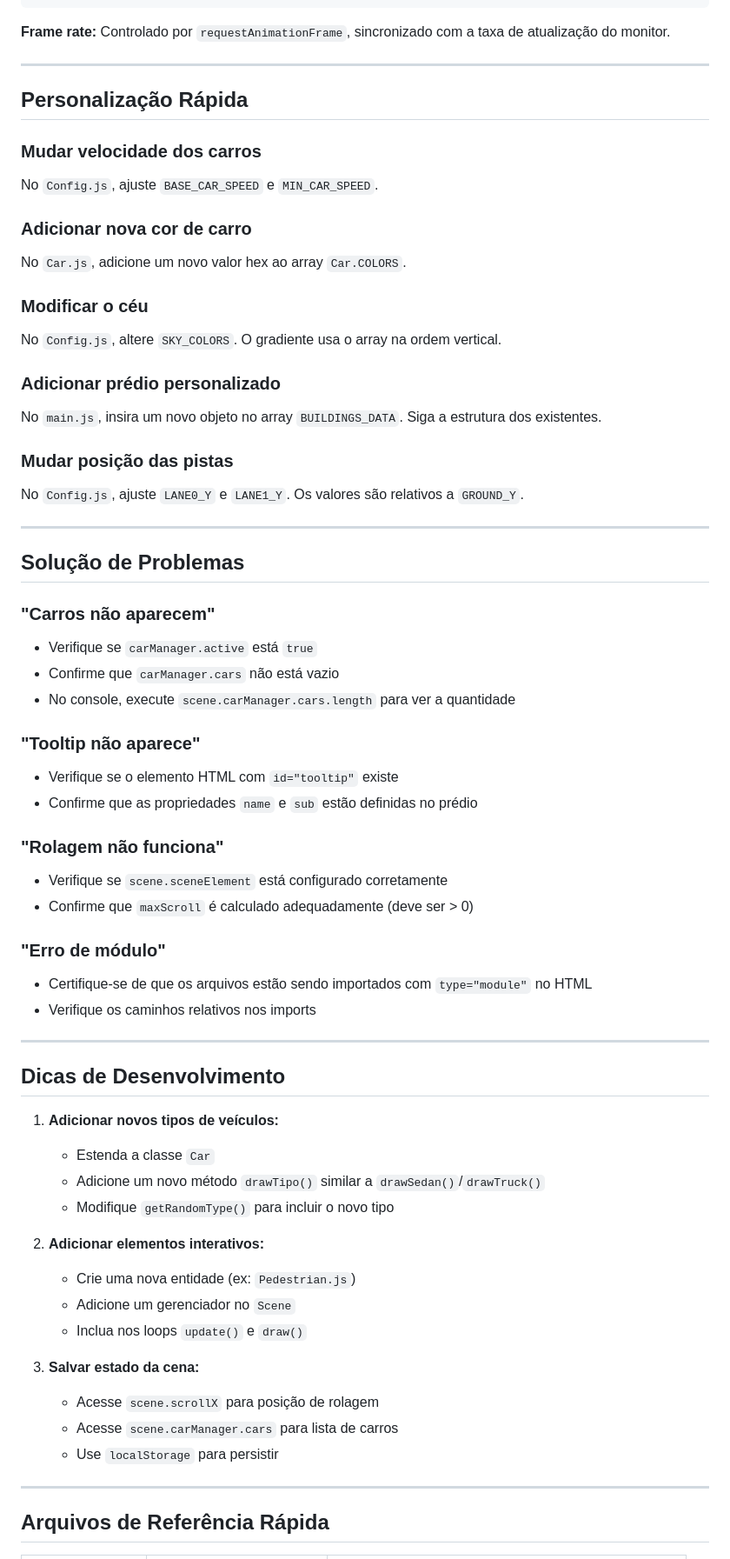
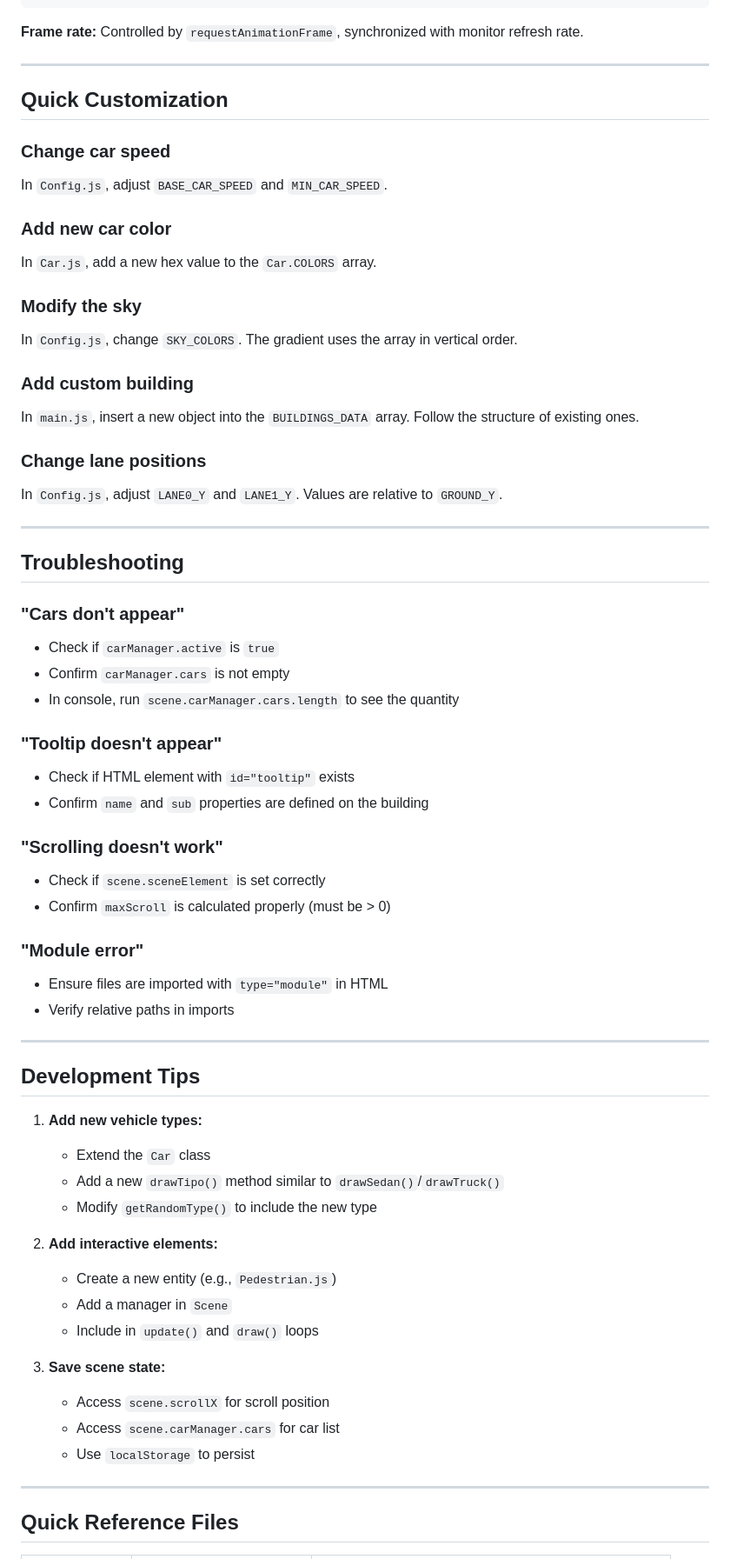
Before and after one commit to marceloxp/pixel-avenue, a Markdown page: README.md, the part around one of its changes. Shown at 87% size. Rendered like a GitHub page.

````diff
--- a/README.md
+++ b/README.md
@@ -245,68 +245,68 @@ resetScene()                // Volta ao início
                    └── buildingManager.draw()
 ```
 
-**Frame rate:** Controlado por `requestAnimationFrame`, sincronizado com a taxa de atualização do monitor.
+**Frame rate:** Controlled by `requestAnimationFrame`, synchronized with monitor refresh rate.
 
 ---
 
-## Personalização Rápida
+## Quick Customization
 
-### Mudar velocidade dos carros
-No `Config.js`, ajuste `BASE_CAR_SPEED` e `MIN_CAR_SPEED`.
+### Change car speed
+In `Config.js`, adjust `BASE_CAR_SPEED` and `MIN_CAR_SPEED`.
 
-### Adicionar nova cor de carro
-No `Car.js`, adicione um novo valor hex ao array `Car.COLORS`.
+### Add new car color
+In `Car.js`, add a new hex value to the `Car.COLORS` array.
 
-### Modificar o céu
-No `Config.js`, altere `SKY_COLORS`. O gradiente usa o array na ordem vertical.
+### Modify the sky
+In `Config.js`, change `SKY_COLORS`. The gradient uses the array in vertical order.
 
-### Adicionar prédio personalizado
-No `main.js`, insira um novo objeto no array `BUILDINGS_DATA`. Siga a estrutura dos existentes.
+### Add custom building
+In `main.js`, insert a new object into the `BUILDINGS_DATA` array. Follow the structure of existing ones.
 
-### Mudar posição das pistas
-No `Config.js`, ajuste `LANE0_Y` e `LANE1_Y`. Os valores são relativos a `GROUND_Y`.
+### Change lane positions
+In `Config.js`, adjust `LANE0_Y` and `LANE1_Y`. Values are relative to `GROUND_Y`.
 
 ---
 
-## Solução de Problemas
+## Troubleshooting
 
-### "Carros não aparecem"
-- Verifique se `carManager.active` está `true`
-- Confirme que `carManager.cars` não está vazio
-- No console, execute `scene.carManager.cars.length` para ver a quantidade
+### "Cars don't appear"
+- Check if `carManager.active` is `true`
+- Confirm `carManager.cars` is not empty
+- In console, run `scene.carManager.cars.length` to see the quantity
 
-### "Tooltip não aparece"
-- Verifique se o elemento HTML com `id="tooltip"` existe
-- Confirme que as propriedades `name` e `sub` estão definidas no prédio
+### "Tooltip doesn't appear"
+- Check if HTML element with `id="tooltip"` exists
+- Confirm `name` and `sub` properties are defined on the building
 
-### "Rolagem não funciona"
-- Verifique se `scene.sceneElement` está configurado corretamente
-- Confirme que `maxScroll` é calculado adequadamente (deve ser > 0)
+### "Scrolling doesn't work"
+- Check if `scene.sceneElement` is set correctly
+- Confirm `maxScroll` is calculated properly (must be > 0)
 
-### "Erro de módulo"
-- Certifique-se de que os arquivos estão sendo importados com `type="module"` no HTML
-- Verifique os caminhos relativos nos imports
+### "Module error"
+- Ensure files are imported with `type="module"` in HTML
+- Verify relative paths in imports
 
 ---
 
-## Dicas de Desenvolvimento
+## Development Tips
 
-1. **Adicionar novos tipos de veículos:**
-   - Estenda a classe `Car`
-   - Adicione um novo método `drawTipo()` similar a `drawSedan()`/`drawTruck()`
-   - Modifique `getRandomType()` para incluir o novo tipo
+1. **Add new vehicle types:**
+   - Extend the `Car` class
+   - Add a new `drawTipo()` method similar to `drawSedan()`/`drawTruck()`
+   - Modify `getRandomType()` to include the new type
 
-2. **Adicionar elementos interativos:**
-   - Crie uma nova entidade (ex: `Pedestrian.js`)
-   - Adicione um gerenciador no `Scene`
-   - Inclua nos loops `update()` e `draw()`
+2. **Add interactive elements:**
+   - Create a new entity (e.g., `Pedestrian.js`)
+   - Add a manager in `Scene`
+   - Include in `update()` and `draw()` loops
 
-3. **Salvar estado da cena:**
-   - Acesse `scene.scrollX` para posição de rolagem
-   - Acesse `scene.carManager.cars` para lista de carros
-   - Use `localStorage` para persistir
+3. **Save scene state:**
+   - Access `scene.scrollX` for scroll position
+   - Access `scene.carManager.cars` for car list
+   - Use `localStorage` to persist
 
 ---
 
-## Arquivos de Referência Rápida
+## Quick Reference Files
 
````
Also changed, not shown: other parts of README.md (+153 -153 lines).
